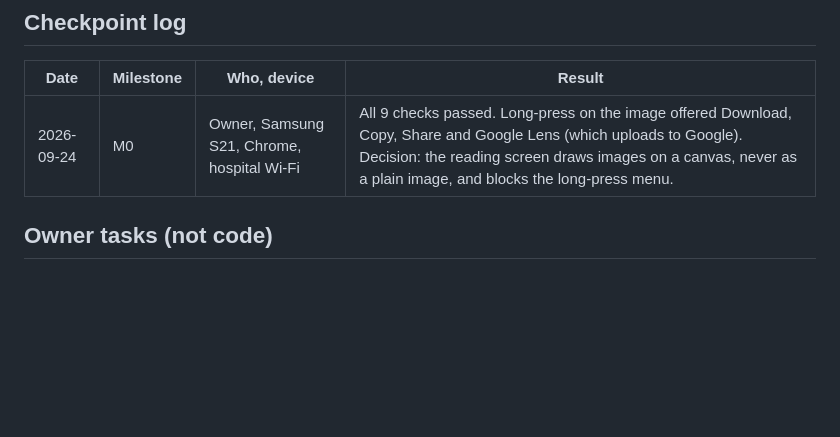
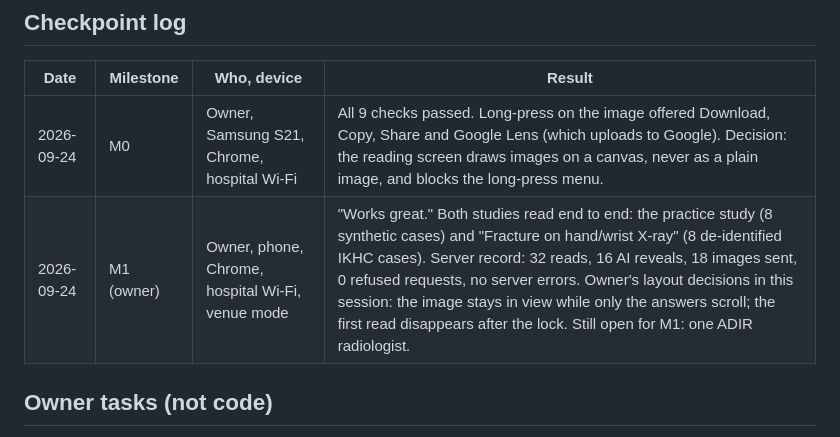
Before and after one commit to mostafansh/neshat, a Markdown page: docs/plan.md, the part around the change. GitHub-like rendering; blank space fills up the shorter version.

Commit message:
docs: log the owner's M1 phone test and close the two task files
Co-Authored-By: Claude Opus 5.5 <noreply@anthropic.com>

```diff
--- a/docs/plan.md
+++ b/docs/plan.md
@@ -86,6 +86,7 @@ Dry-run readers learn the trick, so they must not attend the workshop.
 | Date | Milestone | Who, device | Result |
 |---|---|---|---|
 | 2026-09-24 | M0 | Owner, Samsung S21, Chrome, hospital Wi-Fi | All 9 checks passed. Long-press on the image offered Download, Copy, Share and Google Lens (which uploads to Google). Decision: the reading screen draws images on a canvas, never as a plain image, and blocks the long-press menu. |
+| 2026-09-24 | M1 (owner) | Owner, phone, Chrome, hospital Wi-Fi, venue mode | "Works great." Both studies read end to end: the practice study (8 synthetic cases) and "Fracture on hand/wrist X-ray" (8 de-identified IKHC cases). Server record: 32 reads, 16 AI reveals, 18 images sent, 0 refused requests, no server errors. Owner's layout decisions in this session: the image stays in view while only the answers scroll; the first read disappears after the lock. Still open for M1: one ADIR radiologist. |
 
 ## Owner tasks (not code)
 
```
Also changed, not shown: docs/tasks/continue-m1.md (+3 -0 lines), docs/tasks/ikhc-wrist-cases.md (+5 -0 lines).
